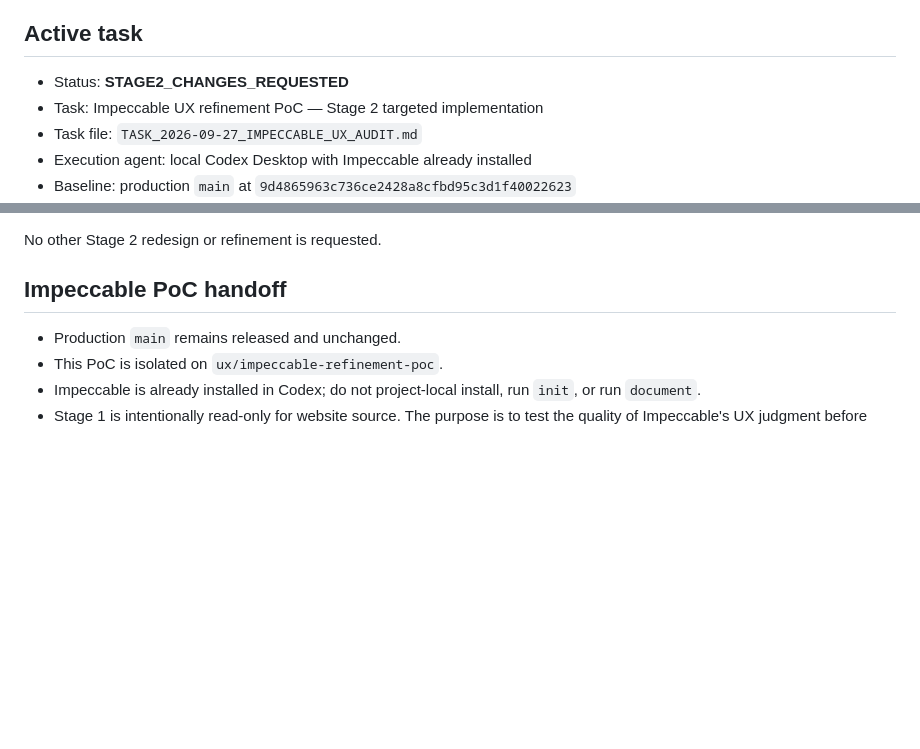
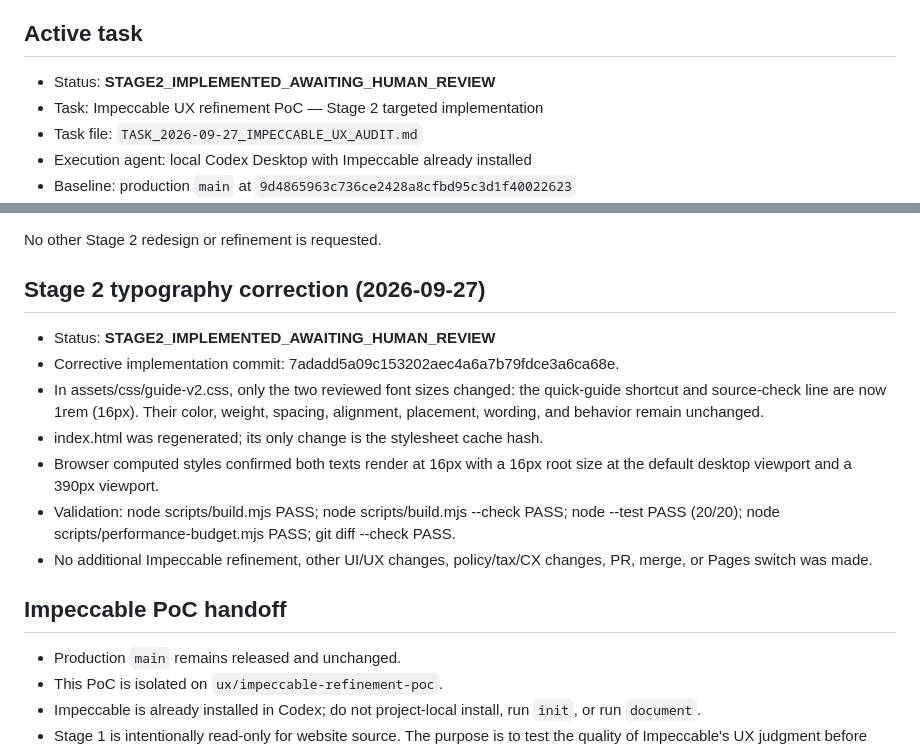
Before and after one commit to taipei-tax-lab/taipei-rental-tax-guide, a Markdown page: PROJECT_STATE.md, 2 parts joined by grey strips. Rendered like a GitHub page; blank space fills up the shorter version.

Commit message:
docs: record typography correction review

```diff
--- a/PROJECT_STATE.md
+++ b/PROJECT_STATE.md
@@ -25,7 +25,7 @@ Last updated: 2026-09-27
 
 ## Active task
 
-- Status: **STAGE2_CHANGES_REQUESTED**
+- Status: **STAGE2_IMPLEMENTED_AWAITING_HUMAN_REVIEW**
 - Task: Impeccable UX refinement PoC — Stage 2 targeted implementation
 - Task file: `TASK_2026-09-27_IMPECCABLE_UX_AUDIT.md`
 - Execution agent: local Codex Desktop with Impeccable already installed
@@ -108,6 +108,16 @@ Required correction:
 - then return status to `STAGE2_IMPLEMENTED_AWAITING_HUMAN_REVIEW`
 
 No other Stage 2 redesign or refinement is requested.
+
+## Stage 2 typography correction (2026-09-27)
+
+- Status: **STAGE2_IMPLEMENTED_AWAITING_HUMAN_REVIEW**
+- Corrective implementation commit: 7adadd5a09c153202aec4a6a7b79fdce3a6ca68e.
+- In assets/css/guide-v2.css, only the two reviewed font sizes changed: the quick-guide shortcut and source-check line are now 1rem (16px). Their color, weight, spacing, alignment, placement, wording, and behavior remain unchanged.
+- index.html was regenerated; its only change is the stylesheet cache hash.
+- Browser computed styles confirmed both texts render at 16px with a 16px root size at the default desktop viewport and a 390px viewport.
+- Validation: node scripts/build.mjs PASS; node scripts/build.mjs --check PASS; node --test PASS (20/20); node scripts/performance-budget.mjs PASS; git diff --check PASS.
+- No additional Impeccable refinement, other UI/UX changes, policy/tax/CX changes, PR, merge, or Pages switch was made.
 
 ## Impeccable PoC handoff
 
```
Also changed, not shown: TASK_2026-09-27_IMPECCABLE_UX_AUDIT.md (+11 -1 lines).
